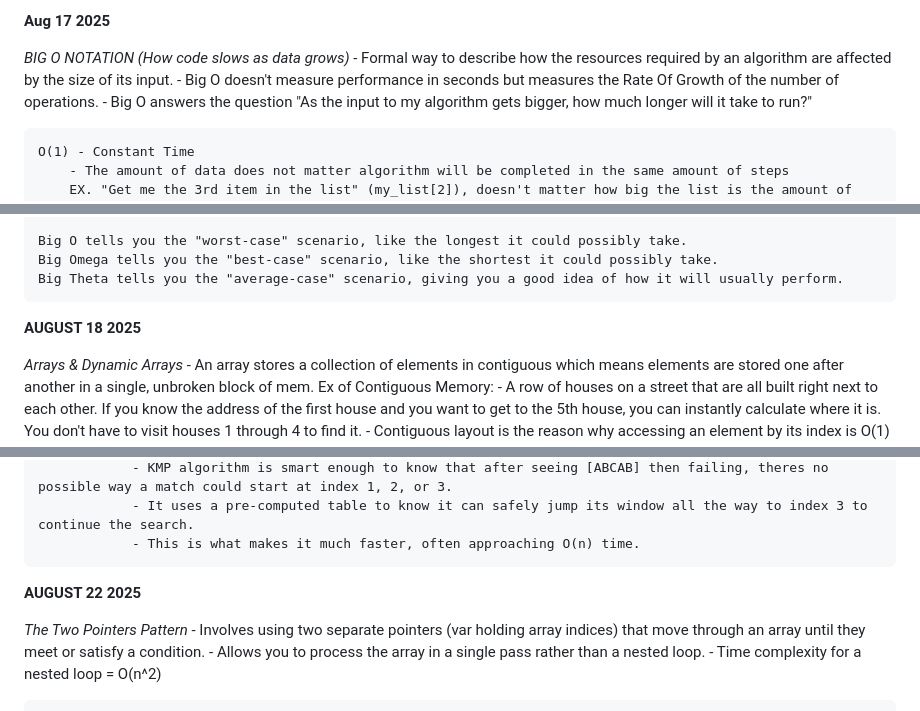
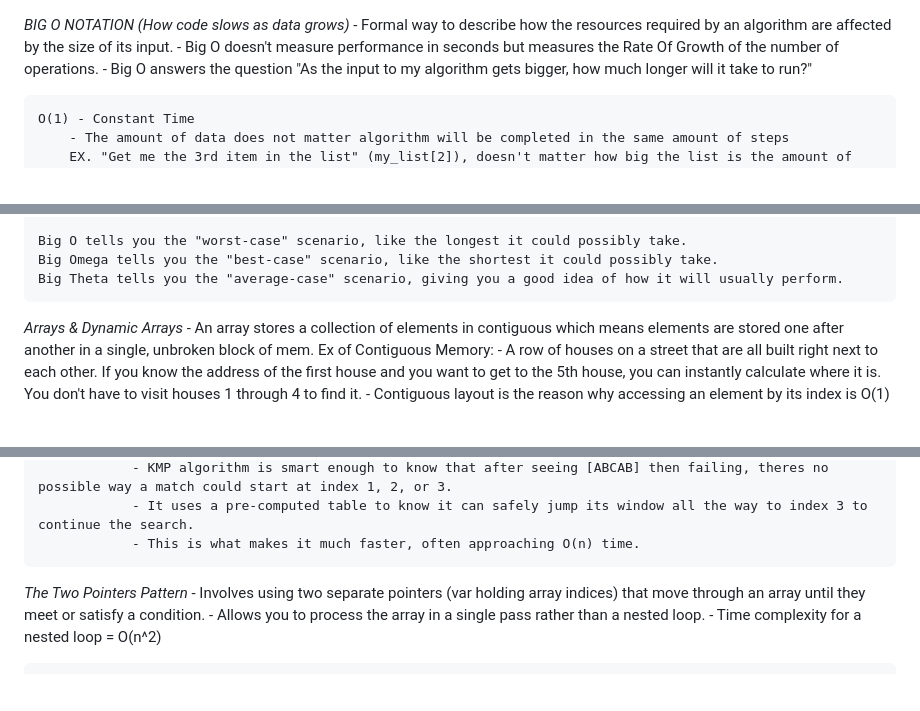
Before and after one commit to josephcatalano/dsa-practice, a Markdown page: notes.md, 3 parts joined by grey strips. Drawn GitHub-style; blank space fills up the shorter version.

Commit message:
Cleaned up

```diff
--- a/notes.md
+++ b/notes.md
@@ -1,5 +1,3 @@
-**Aug 17 2025**
-
 *BIG O NOTATION (How code slows as data grows)*
     - Formal way to describe how the resources required by an algorithm are affected by the size of its input.
     - Big O doesn't measure performance in seconds but measures the Rate Of Growth of the number of operations.
@@ -35,7 +33,6 @@
     Big Omega tells you the "best-case" scenario, like the shortest it could possibly take.
     Big Theta tells you the "average-case" scenario, giving you a good idea of how it will usually perform.
 
-**AUGUST 18 2025**
 
 *Arrays & Dynamic Arrays*
     - An array stores a collection of elements in contiguous which means elements are stored one after another in a single, unbroken block of mem.
@@ -122,7 +119,6 @@
                 - It uses a pre-computed table to know it can safely jump its window all the way to index 3 to continue the search.
                 - This is what makes it much faster, often approaching O(n) time.
 
-**AUGUST 22 2025**
 
 *The Two Pointers Pattern*
     - Involves using two separate pointers (var holding array indices) that move through an array until they meet or satisfy a condition.
```
